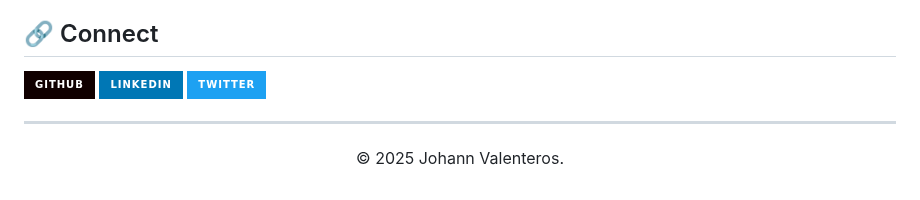
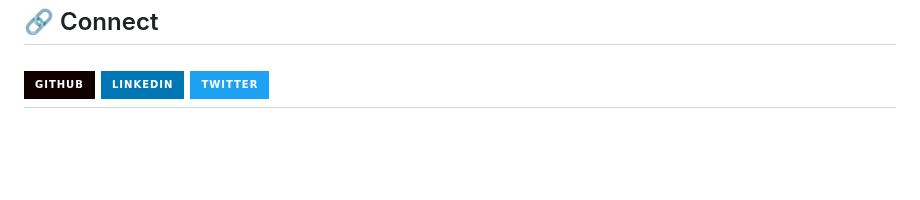
Before and after one commit to jvalenteros/jvalenteros.github.io, a Markdown page: README.md, the part around the change. Rendered like a GitHub page; badges without logos; blank space fills up the shorter version.

Commit message:
build(revision): README.md updated

```diff
--- a/README.md
+++ b/README.md
@@ -92,7 +92,4 @@ This project is licensed under the MIT License - see the [LICENSE](LICENSE) file
 [![GitHub](https://img.shields.io/badge/GitHub-100000?style=for-the-badge&logo=github&logoColor=white)](https://github.com/jvalenteros)
 [![LinkedIn](https://img.shields.io/badge/LinkedIn-0077B5?style=for-the-badge&logo=linkedin&logoColor=white)](https://www.linkedin.com/in/johannvalenteros/)
 [![Twitter](https://img.shields.io/badge/Twitter-1DA1F2?style=for-the-badge&logo=twitter&logoColor=white)](https://x.com/p_aizuri)
-
 ---
-
-<p align="center">© 2025 Johann Valenteros.</p>
```
